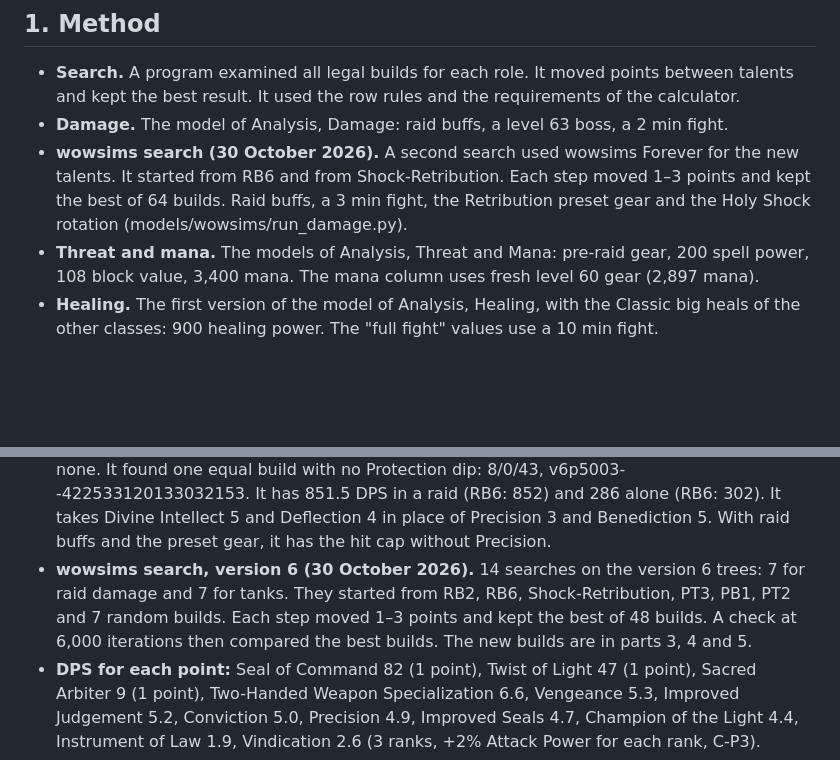
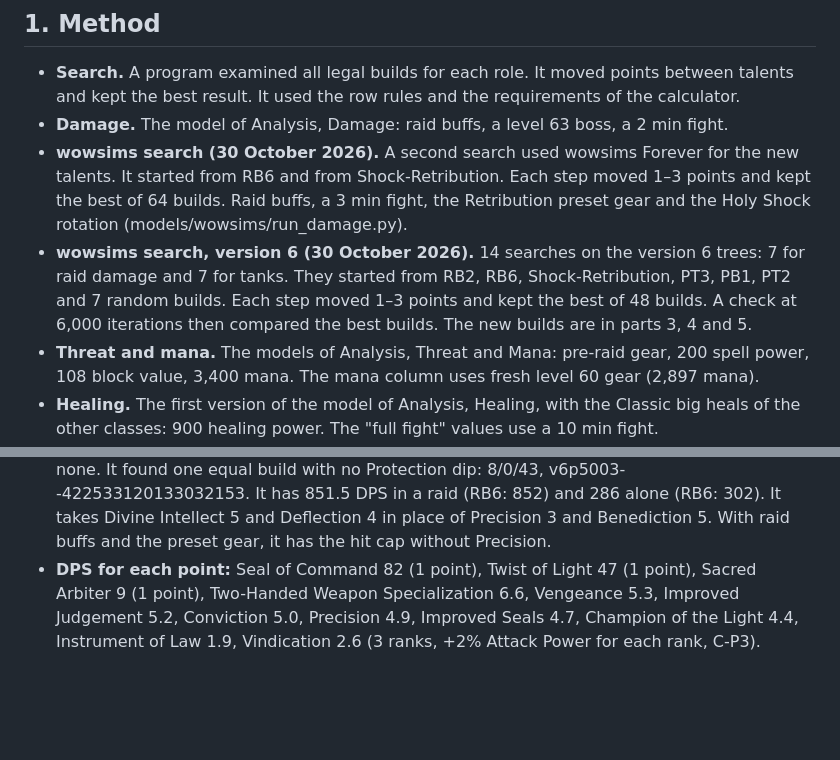
Before and after one commit to Ralgathor/forever-paladin-feedback, a Markdown page: proposals/analysis/builds.md, 2 parts joined by grey strips. GitHub-like rendering; blank space fills up the shorter version.

```diff
--- a/proposals/analysis/builds.md
+++ b/proposals/analysis/builds.md
@@ -18,6 +18,7 @@ This section examines the builds that are possible with the proposed trees. It g
 - **Search.** A program examined all legal builds for each role. It moved points between talents and kept the best result. It used the row rules and the requirements of the calculator.
 - **Damage.** The model of Analysis, Damage: raid buffs, a level 63 boss, a 2 min fight.
 - **wowsims search (30 October 2026).** A second search used wowsims Forever for the new talents. It started from RB6 and from Shock-Retribution. Each step moved 1–3 points and kept the best of 64 builds. Raid buffs, a 3 min fight, the Retribution preset gear and the Holy Shock rotation (models/wowsims/run_damage.py).
+- **wowsims search, version 6 (30 October 2026).** 14 searches on the version 6 trees: 7 for raid damage and 7 for tanks. They started from RB2, RB6, Shock-Retribution, PT3, PB1, PT2 and 7 random builds. Each step moved 1–3 points and kept the best of 48 builds. A check at 6,000 iterations then compared the best builds. The new builds are in parts 3, 4 and 5.
 - **Threat and mana.** The models of Analysis, Threat and Mana: pre-raid gear, 200 spell power, 108 block value, 3,400 mana. The mana column uses fresh level 60 gear (2,897 mana).
 - **Healing.** The first version of the model of Analysis, Healing, with the Classic big heals of the other classes: 900 healing power. The "full fight" values use a 10 min fight.
 - **PvP burst.** The model of Analysis, PvP burst check: one 6 sec Hammer of Justice stun.
@@ -78,7 +79,6 @@ This section examines the builds that are possible with the proposed trees. It g
 - **Raid DPS values** come from the damage model script (models/damage/run_tables.py) with the gear of Analysis, Damage, part 1. The value in brackets uses Consecration on cooldown. The damage model has no Holy Conduit, Eye for an Eye or Sanctified Judgement. Thus, it shows only the gain of Burning Zeal, Measure for Measure and Vindication +6% (+1.6%). The wowsims values use the Retribution preset gear, a 3 min fight and raid buffs.
 - **Sanctified Judgement and fresh 60.** Without raid buffs, Sanctified Judgement 3/3 is important for mana. RB4 without Sanctified Judgement 3/3 has 253 DPS alone. With Sanctified Judgement 3/3, it has 303. Thus, no raid build gives up Sanctified Judgement for Burning Zeal. RB3 is a PvP build: it keeps Sanctified Judgement 1/3.
 - **RB6 in wowsims.** RB6 has 852 DPS in a raid. RB2 had 824 in version 5 and has 847 in version 6 (Burning Zeal 5/5, Measure for Measure 2/3, Vindication +6%). RB6 is then 108% of the pure average (see Analysis, Damage, part 11). Alone (no buffs), RB6 has 302 DPS: without Reverence, the mana is zero after about 40 sec. RB2 of version 6 has 317 alone (version 5: 326). Holy Conduit 2/2 decreases the Consecration cost, and the mana is the limit alone. A wowsims search from RB6 found no better Retribution build. The version 6 search also found none. It found one equal build with no Protection dip: 8/0/43, v6p5003--422533120133032153. It has 851.5 DPS in a raid (RB6: 852) and 286 alone (RB6: 302). It takes Divine Intellect 5 and Deflection 4 in place of Precision 3 and Benediction 5. With raid buffs and the preset gear, it has the hit cap without Precision.
-- **wowsims search, version 6 (30 October 2026).** 14 searches on the version 6 trees: 7 for raid damage and 7 for tanks. They started from RB2, RB6, Shock-Retribution, PT3, PB1, PT2 and 7 random builds. Each step moved 1–3 points and kept the best of 48 builds. A check at 6,000 iterations then compared the best builds. The new builds are in parts 3, 4 and 5.
 - **DPS for each point:** Seal of Command 82 (1 point), Twist of Light 47 (1 point), Sacred Arbiter 9 (1 point), Two-Handed Weapon Specialization 6.6, Vengeance 5.3, Improved Judgement 5.2, Conviction 5.0, Precision 4.9, Improved Seals 4.7, Champion of the Light 4.4, Instrument of Law 1.9, Vindication 2.6 (3 ranks, +2% Attack Power for each rank, C-P3).
 - **About 6 points are free.** Each choice gives 1.5% DPS or less: Vindication, Divine Intellect, Infusion of Light or Pursuit of Justice.
 - **The dips into Holy and Protection are strong:** Improved Seals +6%, Precision +4%. The Protection dip also gives Benediction 5/5 (M-P1). Holy Conduit is in the Retribution tree. Thus, rule 1 of Tree balance works for Retribution.
```
Also changed, not shown: proposals/holy.md (+3 -3 lines).
